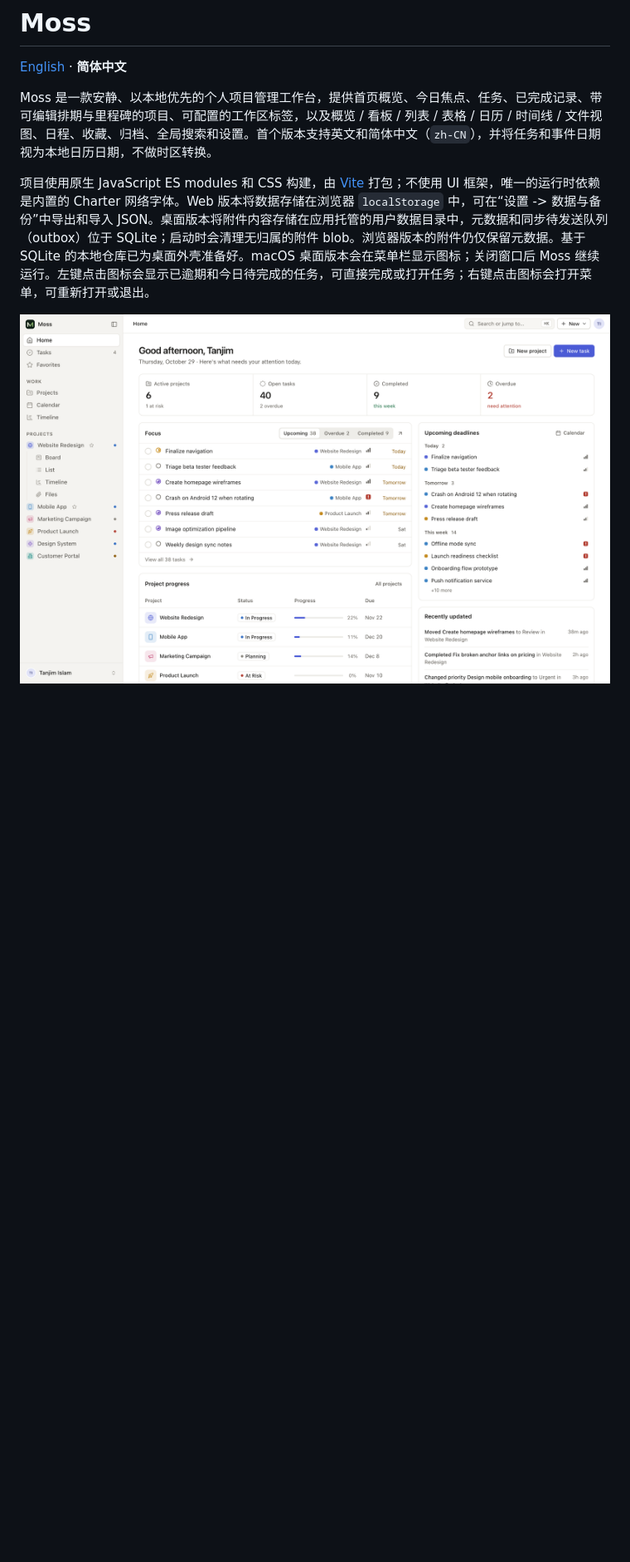
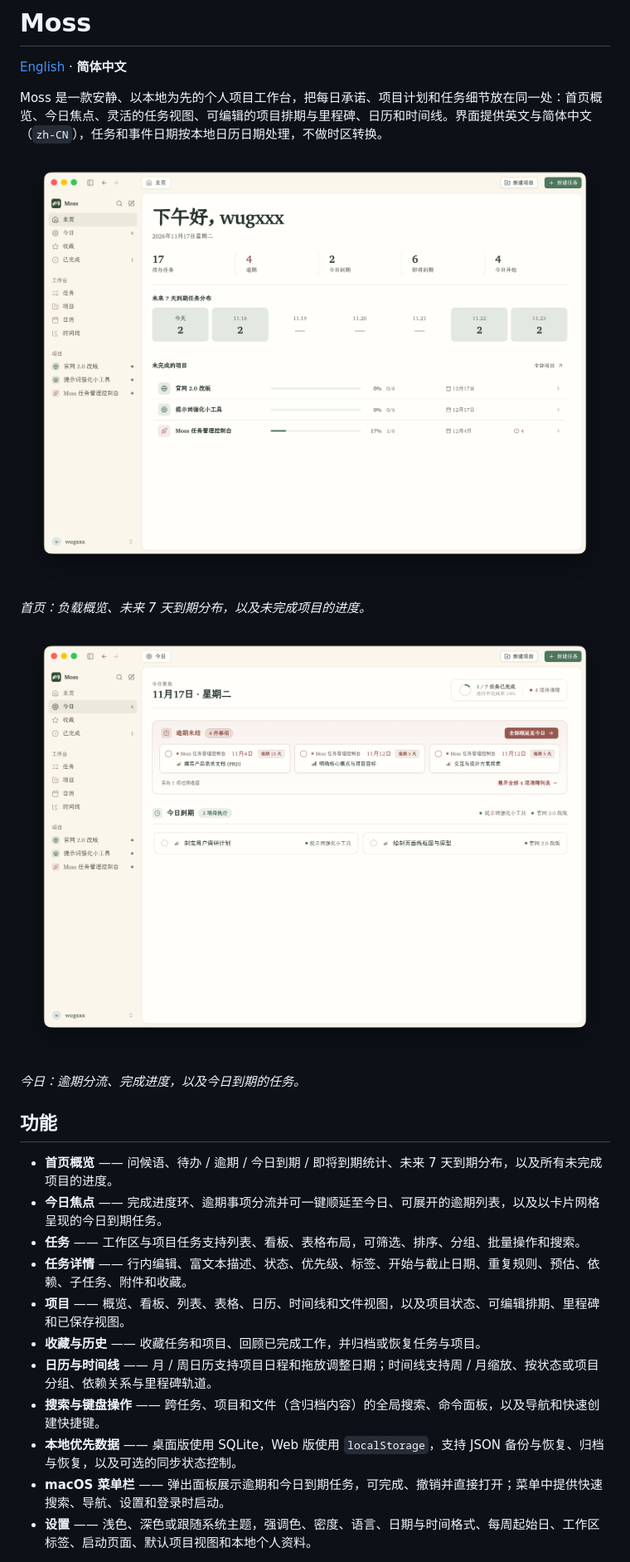
Before and after one commit to wugxxx/moss, a Markdown page: README.zh-CN.md, the part around one of its changes. Shown at 83% size. Drawn GitHub-style; pictures changed too: docs/preview-today.png (added), docs/preview.png; blank space fills up the shorter version.

Commit message:
docs: refresh README features and screenshots

```diff
--- a/README.zh-CN.md
+++ b/README.zh-CN.md
@@ -2,8 +2,27 @@
 
 [English](README.md) · **简体中文**
 
-Moss 是一款安静、以本地优先的个人项目管理工作台，提供首页概览、今日焦点、任务、已完成记录、带可编辑排期与里程碑的项目、可配置的工作区标签，以及概览 / 看板 / 列表 / 表格 / 日历 / 时间线 / 文件视图、日程、收藏、归档、全局搜索和设置。首个版本支持英文和简体中文（`zh-CN`），并将任务和事件日期视为本地日历日期，不做时区转换。
-
-项目使用原生 JavaScript ES modules 和 CSS 构建，由 [Vite](https://vite.dev) 打包；不使用 UI 框架，唯一的运行时依赖是内置的 Charter 网络字体。Web 版本将数据存储在浏览器 `localStorage` 中，可在“设置 -> 数据与备份”中导出和导入 JSON。桌面版本将附件内容存储在应用托管的用户数据目录中，元数据和同步待发送队列（outbox）位于 SQLite；启动时会清理无归属的附件 blob。浏览器版本的附件仍仅保留元数据。基于 SQLite 的本地仓库已为桌面外壳准备好。macOS 桌面版本会在菜单栏显示图标；关闭窗口后 Moss 继续运行。左键点击图标会显示已逾期和今日待完成的任务，可直接完成或打开任务；右键点击图标会打开菜单，可重新打开或退出。
+Moss 是一款安静、以本地为先的个人项目工作台，把每日承诺、项目计划和任务细节放在同一处：首页概览、今日焦点、灵活的任务视图、可编辑的项目排期与里程碑、日历和时间线。界面提供英文与简体中文（`zh-CN`），任务和事件日期按本地日历日期处理，不做时区转换。
 
 ![Moss 首页概览](docs/preview.png)
+
+_首页：负载概览、未来 7 天到期分布，以及未完成项目的进度。_
+
+![Moss 今日焦点](docs/preview-today.png)
+
+_今日：逾期分流、完成进度，以及今日到期的任务。_
+
+## 功能
+
+- **首页概览** —— 问候语、待办 / 逾期 / 今日到期 / 即将到期统计、未来 7 天到期分布，以及所有未完成项目的进度。
+- **今日焦点** —— 完成进度环、逾期事项分流并可一键顺延至今日、可展开的逾期列表，以及以卡片网格呈现的今日到期任务。
+- **任务** —— 工作区与项目任务支持列表、看板、表格布局，可筛选、排序、分组、批量操作和搜索。
+- **任务详情** —— 行内编辑、富文本描述、状态、优先级、标签、开始与截止日期、重复规则、预估、依赖、子任务、附件和收藏。
+- **项目** —— 概览、看板、列表、表格、日历、时间线和文件视图，以及项目状态、可编辑排期、里程碑和已保存视图。
+- **收藏与历史** —— 收藏任务和项目、回顾已完成工作，并归档或恢复任务与项目。
+- **日历与时间线** —— 月 / 周日历支持项目日程和拖放调整日期；时间线支持周 / 月缩放、按状态或项目分组、依赖关系与里程碑轨道。
+- **搜索与键盘操作** —— 跨任务、项目和文件（含归档内容）的全局搜索、命令面板，以及导航和快速创建快捷键。
+- **本地优先数据** —— 桌面版使用 SQLite，Web 版使用 `localStorage`，支持 JSON 备份与恢复、归档与恢复，以及可选的同步状态控制。
+- **macOS 菜单栏** —— 弹出面板展示逾期和今日到期任务，可完成、撤销并直接打开；菜单中提供快速搜索、导航、设置和登录时启动。
+- **设置** —— 浅色、深色或跟随系统主题，强调色、密度、语言、日期与时间格式、每周起始日、工作区标签、启动页面、默认项目视图和本地个人资料。
+
```
Also changed, not shown: other parts of README.zh-CN.md (+2 -59 lines), README.md (+52 -85 lines).
